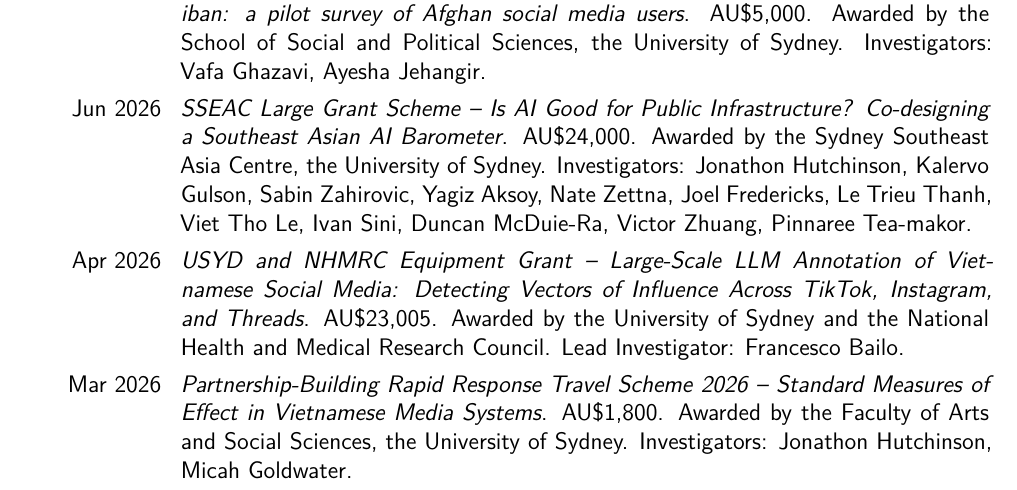
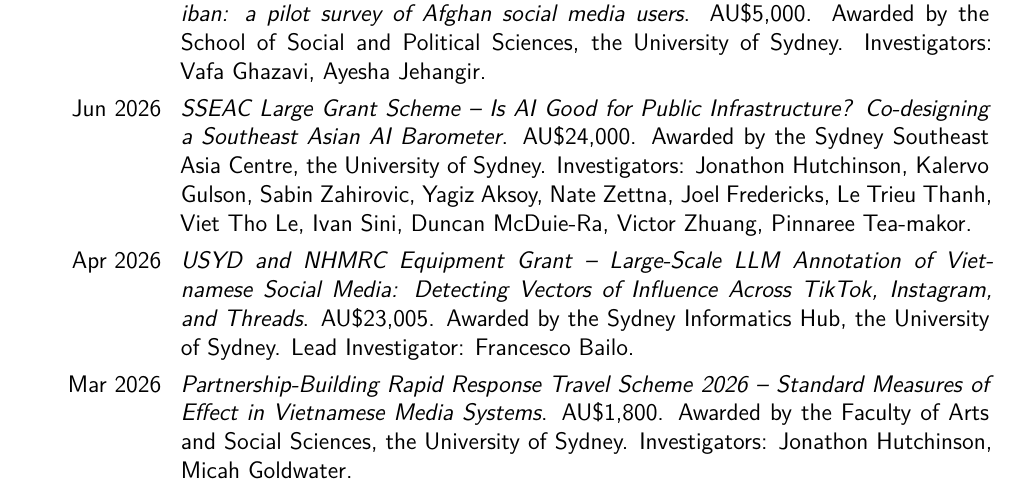
Before and after one commit to fraba/cv, a LaTeX CV (francesco_bailo_cv.tex): part of page 4 of 19, cut so that both start at the same text. Compiled offline with XeLaTeX.

Commit message:
Grants: equipment grant awarded by Sydney Informatics Hub
Co-Authored-By: Claude Opus 5.5 <noreply@anthropic.com>

```diff
--- a/francesco_bailo_cv.tex
+++ b/francesco_bailo_cv.tex
@@ -203,7 +203,7 @@
 
 \cvline{Jun 2026}{\emph{SSEAC Large Grant Scheme -- Is AI Good for Public Infrastructure? Co-designing a Southeast Asian AI Barometer}. AU\$24,000. Awarded by the Sydney Southeast Asia Centre, the University of Sydney. Investigators: Jonathon Hutchinson, Kalervo Gulson, Sabin Zahirovic, Yagiz Aksoy, Nate Zettna, Joel Fredericks, Le Trieu Thanh, Viet Tho Le, Ivan Sini, Duncan McDuie-Ra, Victor Zhuang, Pinnaree Tea-makor.}
 
-\cvline{Apr 2026}{\emph{USYD and NHMRC Equipment Grant -- Large-Scale LLM Annotation of Vietnamese Social Media: Detecting Vectors of Influence Across TikTok, Instagram, and Threads}. AU\$23,005. Awarded by the University of Sydney and the National Health and Medical Research Council. Lead Investigator: Francesco Bailo.}
+\cvline{Apr 2026}{\emph{USYD and NHMRC Equipment Grant -- Large-Scale LLM Annotation of Vietnamese Social Media: Detecting Vectors of Influence Across TikTok, Instagram, and Threads}. AU\$23,005. Awarded by the Sydney Informatics Hub, the University of Sydney. Lead Investigator: Francesco Bailo.}
 
 \cvline{Mar 2026}{\emph{Partnership-Building Rapid Response Travel Scheme 2026 -- Standard Measures of Effect in Vietnamese Media Systems}. AU\$1,800. Awarded by the Faculty of Arts and Social Sciences, the University of Sydney. Investigators: Jonathon Hutchinson, Micah Goldwater.}
 
```
Also changed, not shown: francesco_bailo_cv.pdf.
